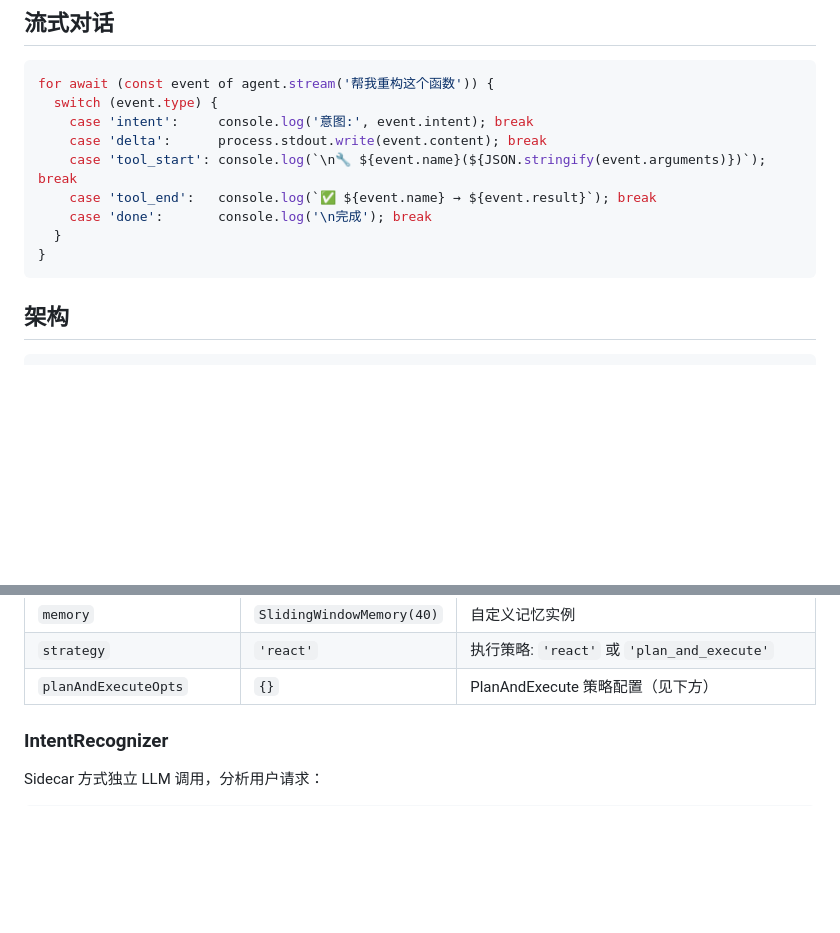
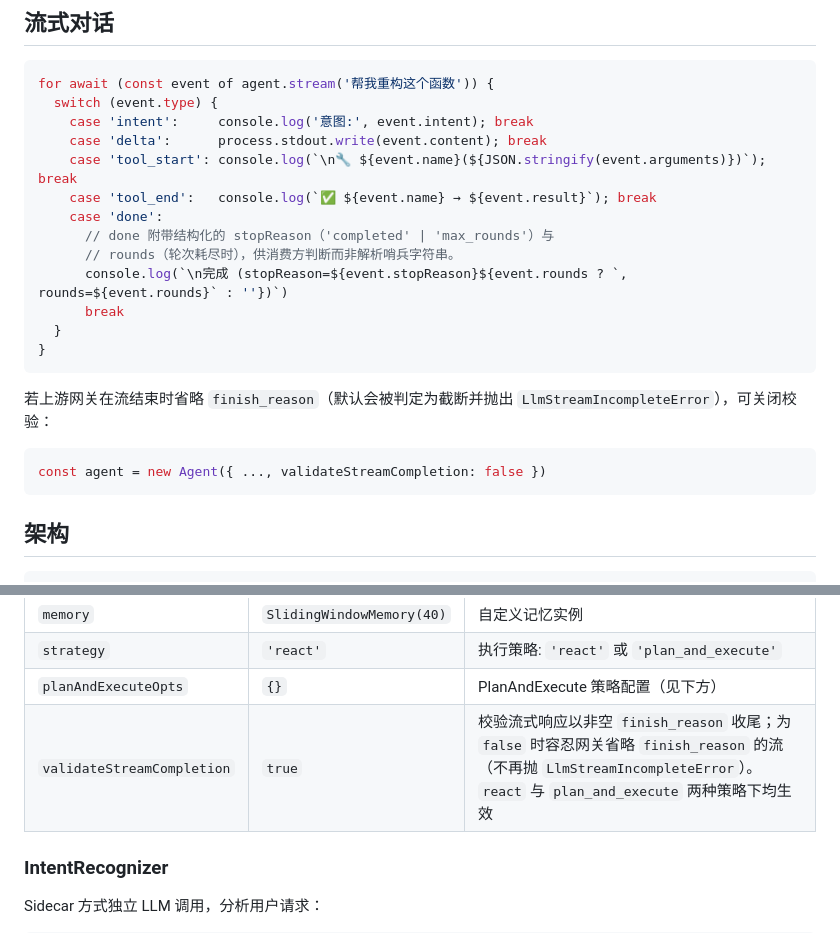
Before and after one commit to lukenc/agent-lll-js-sdk, a Markdown page: README.md, 2 parts joined by grey strips. Rendered like a GitHub page; blank space fills up the shorter version.

````diff
--- a/README.md
+++ b/README.md
@@ -74,9 +74,20 @@ for await (const event of agent.stream('帮我重构这个函数')) {
     case 'delta':      process.stdout.write(event.content); break
     case 'tool_start': console.log(`\n🔧 ${event.name}(${JSON.stringify(event.arguments)})`); break
     case 'tool_end':   console.log(`✅ ${event.name} → ${event.result}`); break
-    case 'done':       console.log('\n完成'); break
+    case 'done':
+      // done 附带结构化的 stopReason（'completed' | 'max_rounds'）与
+      // rounds（轮次耗尽时），供消费方判断而非解析哨兵字符串。
+      console.log(`\n完成 (stopReason=${event.stopReason}${event.rounds ? `, rounds=${event.rounds}` : ''})`)
+      break
   }
 }
+```
+
+若上游网关在流结束时省略 `finish_reason`（默认会被判定为截断并抛出
+`LlmStreamIncompleteError`），可关闭校验：
+
+```js
+const agent = new Agent({ ..., validateStreamCompletion: false })
 ```
 
 ## 架构
@@ -125,6 +136,7 @@ for await (const event of agent.stream('帮我重构这个函数')) {
 | `memory` | `SlidingWindowMemory(40)` | 自定义记忆实例 |
 | `strategy` | `'react'` | 执行策略: `'react'` 或 `'plan_and_execute'` |
 | `planAndExecuteOpts` | `{}` | PlanAndExecute 策略配置（见下方） |
+| `validateStreamCompletion` | `true` | 校验流式响应以非空 `finish_reason` 收尾；为 `false` 时容忍网关省略 `finish_reason` 的流（不再抛 `LlmStreamIncompleteError`）。`react` 与 `plan_and_execute` 两种策略下均生效 |
 
 ### IntentRecognizer
 
````
Also changed, not shown: CHANGELOG.md (added, +49 -0 lines).
